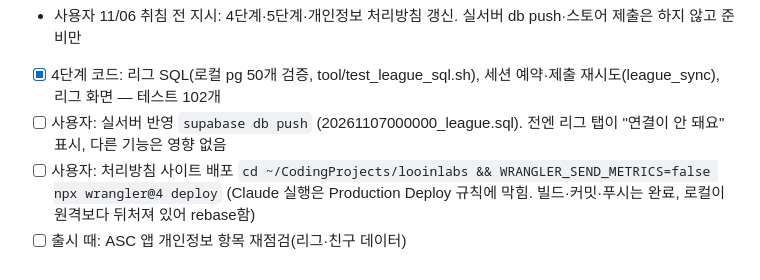
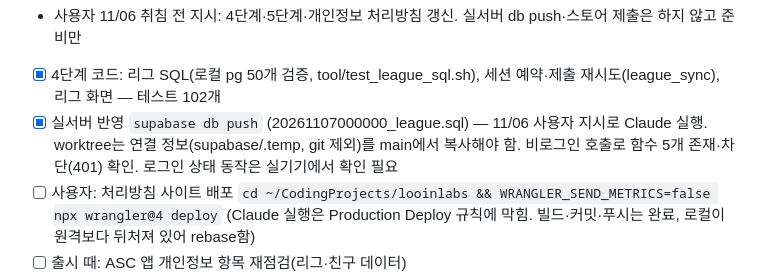
Before and after one commit to mingwonkim/focus-one, a Markdown page: todo.md, the part around the change. Rendered like a GitHub page.

Commit message:
todo: 리그 마이그레이션 실서버 반영
Co-Authored-By: Claude Opus 5.5 <noreply@anthropic.com>

```diff
--- a/todo.md
+++ b/todo.md
@@ -131,7 +131,7 @@
 - [x] 3단계: 성장 탭(지도 25XP마다 칸·칭호 큰 칸, 퀘스트 3개·상자, 업적 4개), 친구 성장 3단계(120·600분, 도감→친구 화면), 보상 시트 줄 — analyze 0, 테스트 86개
 - 사용자 11/06 취침 전 지시: 4단계·5단계·개인정보 처리방침 갱신. 실서버 db push·스토어 제출은 하지 않고 준비만
 - [x] 4단계 코드: 리그 SQL(로컬 pg 50개 검증, tool/test_league_sql.sh), 세션 예약·제출 재시도(league_sync), 리그 화면 — 테스트 102개
-- [ ] 사용자: 실서버 반영 `supabase db push` (20261107000000_league.sql). 전엔 리그 탭이 "연결이 안 돼요" 표시, 다른 기능은 영향 없음
+- [x] 실서버 반영 `supabase db push` (20261107000000_league.sql) — 11/06 사용자 지시로 Claude 실행. worktree는 연결 정보(supabase/.temp, git 제외)를 main에서 복사해야 함. 비로그인 호출로 함수 5개 존재·차단(401) 확인. 로그인 상태 동작은 실기기에서 확인 필요
 - [ ] 사용자: 처리방침 사이트 배포 `cd ~/CodingProjects/looinlabs && WRANGLER_SEND_METRICS=false npx wrangler@4 deploy` (Claude 실행은 Production Deploy 규칙에 막힘. 빌드·커밋·푸시는 완료, 로컬이 원격보다 뒤처져 있어 rebase함)
 - [ ] 출시 때: ASC 앱 개인정보 항목 재점검(리그·친구 데이터)
 - [x] 5단계 일부: 접근성 자동 검사, 낭독기 누르기 동작 수정, 그리기 비용(최대 1.7ms/프레임, 대리 지표), macOS·Android arm64·iOS 빌드, 시뮬레이터 흐름 확인
```
